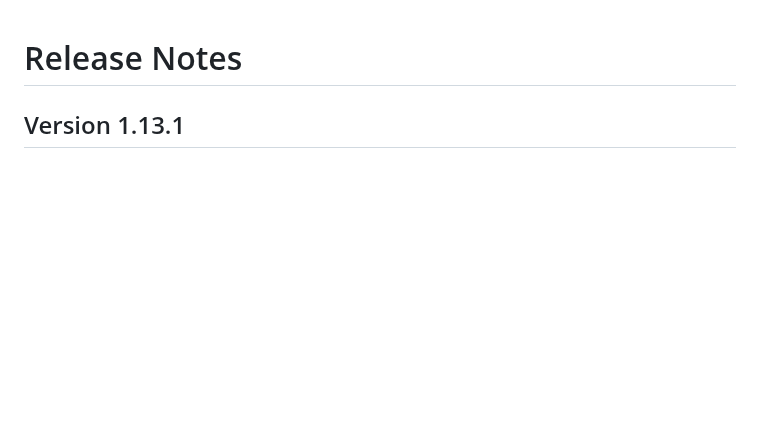
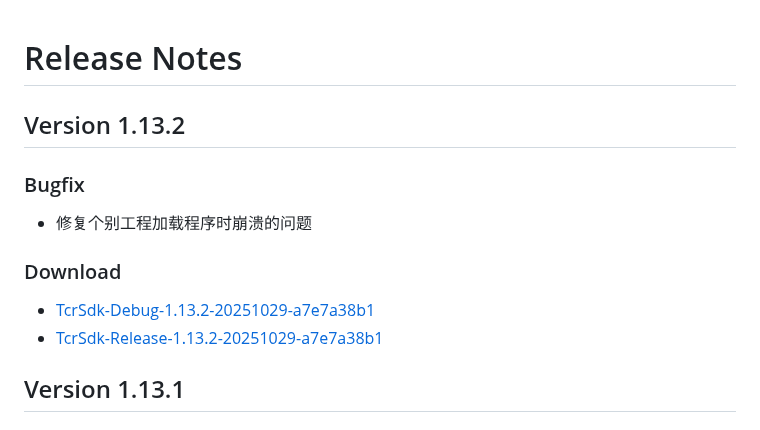
Before and after one commit to tencentyun/cloudgame-windows-sdk, a Markdown page: Docs/Release_Note.md, the part around the change. GitHub-like rendering; blank space fills up the shorter version.

Commit message:
更新版本1.13.2

```diff
--- a/Docs/Release_Note.md
+++ b/Docs/Release_Note.md
@@ -1,4 +1,12 @@
 # Release Notes
+
+## Version 1.13.2
+### Bugfix
+- 修复个别工程加载程序时崩溃的问题
+
+### Download
+- [TcrSdk-Debug-1.13.2-20251029-a7e7a38b1](https://tcrsdk.tencent-cloud.com/CloudDeviceWinSDK/sdk/TcrSdk-Debug-1.13.2-20251029-a7e7a38b1.zip)
+- [TcrSdk-Release-1.13.2-20251029-a7e7a38b1](https://tcrsdk.tencent-cloud.com/CloudDeviceWinSDK/sdk/TcrSdk-Release-1.13.2-20251029-a7e7a38b1.zip)
 
 ## Version 1.13.1
 ### Features
```
